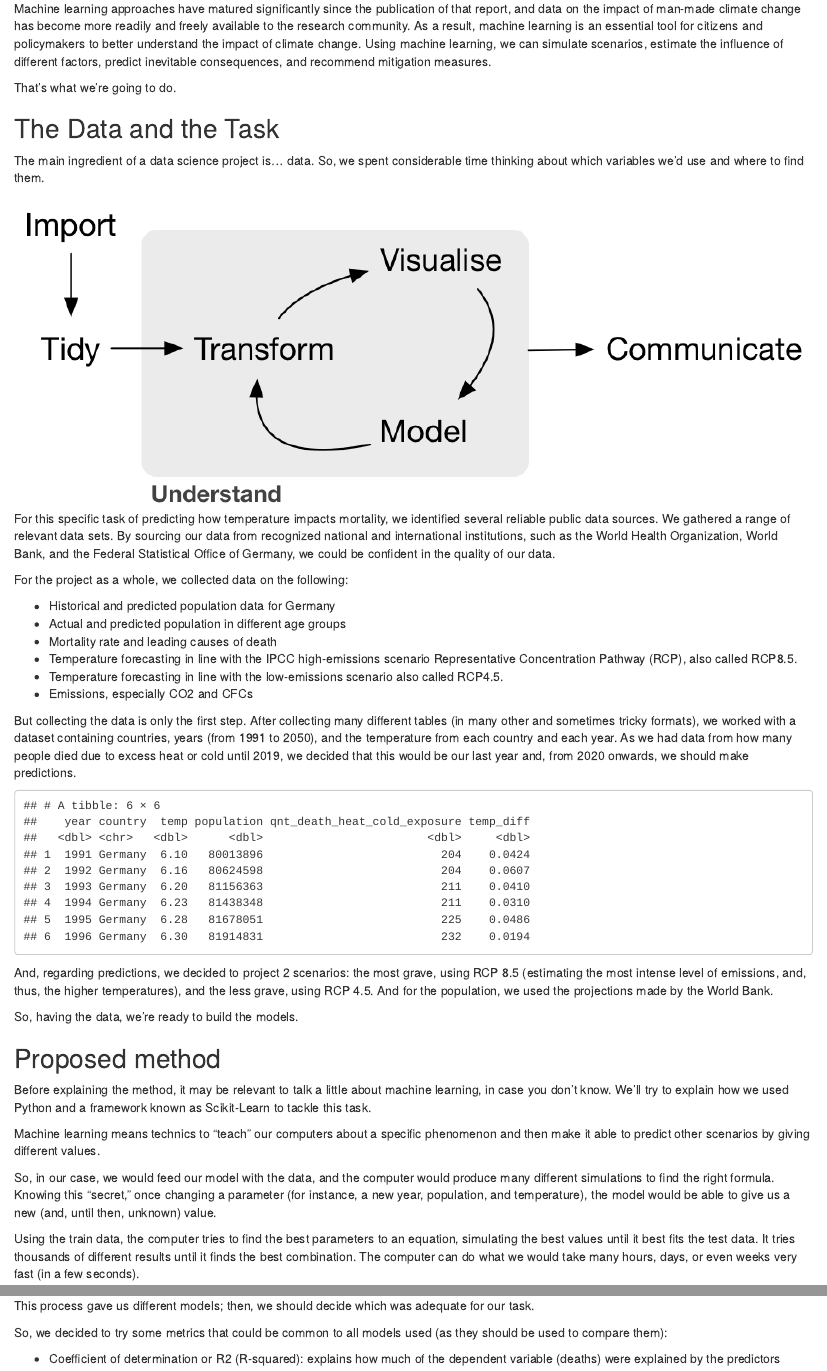
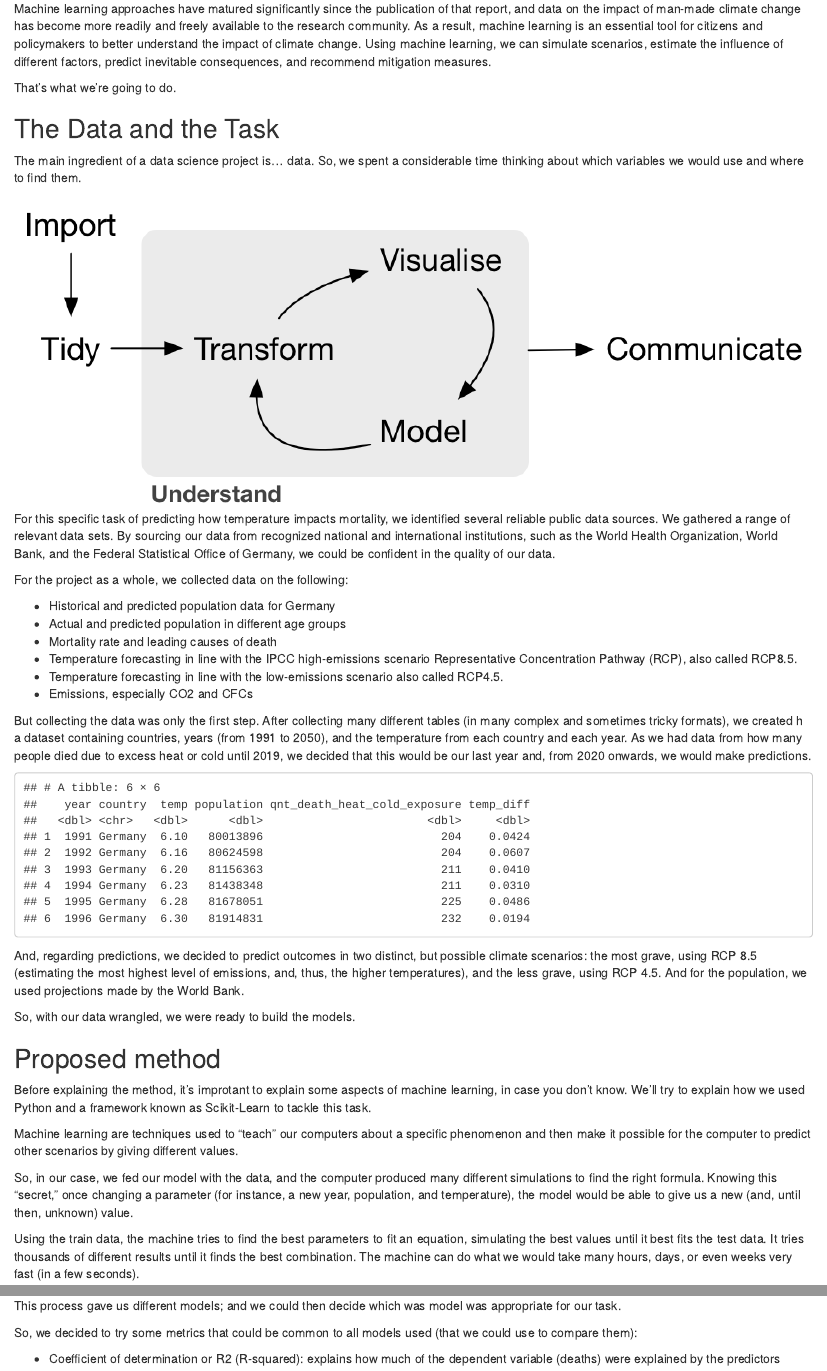
Before and after one commit to rfdornelles/mds_ML_project, an R Markdown document (blogpost/blogpost.Rmd): the page in a window 1100 px wide, from 700 px down, and a second part further down, joined at a grey line. Rendered offline with R 4.5, knitr and Pandoc, with nearby package versions; drawn as R Markdown's standard HTML page in place of the format the file asks for.

Commit message:
proofreading

````diff
--- a/blogpost/blogpost.Rmd
+++ b/blogpost/blogpost.Rmd
@@ -1,7 +1,7 @@
 ---
 title: "Cheating Charon: Can machine learning predict deaths caused by climate change?"
 description: |
-    We know that climate change is a very serius problem to our generation. But how serious? We decided to ask help from the Data Science field and apply machine learning techniques to help us to estimate how many people might die in the next few years.
+    We know that climate change is a very serious problem for society. What are the implications of our changing climate for the world's population? We decided to try and apply machine learning techniques to help us to predict the lethal consequences of climate change in the coming decades.
 author:
   - name: Rodrigo Dornelles
     url: https://github.com/rfdornelles
@@ -60,7 +60,7 @@ That's what we're going to do.
 
 ## The Data and the Task
 
-The main ingredient of a data science project is... data. So, we spent considerable time thinking about which variables we'd use and where to find them.
+The main ingredient of a data science project is... data. So, we spent a considerable time thinking about which variables we would use and where to find them.
 
 ![](fig/r4ds_data-science.png)\
 For this specific task of predicting how temperature impacts mortality, we identified several reliable public data sources. We gathered a range of relevant data sets. By sourcing our data from recognized national and international institutions, such as the World Health Organization, World Bank, and the Federal Statistical Office of Germany, we could be confident in the quality of our data.
@@ -74,7 +74,7 @@ For the project as a whole, we collected data on the following:
 -   Temperature forecasting in line with the low-emissions scenario also called RCP4.5.
 -   Emissions, especially CO2 and CFCs
 
-But collecting the data is only the first step. After collecting many different tables (in many other and sometimes tricky formats), we worked with a dataset containing countries, years (from 1991 to 2050), and the temperature from each country and each year. As we had data from how many people died due to excess heat or cold until 2019, we decided that this would be our last year and, from 2020 onwards, we should make predictions.
+But collecting the data was only the first step. After collecting many different tables (in many complex and sometimes tricky formats), we created h a dataset containing countries, years (from 1991 to 2050), and the temperature from each country and each year. As we had data from how many people died due to excess heat or cold until 2019, we decided that this would be our last year and, from 2020 onwards, we would make predictions.
 
 ```{r}
 karon |>
@@ -82,19 +82,19 @@ karon |>
   head()
 ```
 
-And, regarding predictions, we decided to project 2 scenarios: the most grave, using RCP 8.5 (estimating the most intense level of emissions, and, thus, the higher temperatures), and the less grave, using RCP 4.5. And for the population, we used the projections made by the World Bank.
+And, regarding predictions, we decided to predict outcomes in two distinct, but possible climate scenarios: the most grave, using RCP 8.5 (estimating the most highest level of emissions, and, thus, the higher temperatures), and the less grave, using RCP 4.5. And for the population, we used projections made by the World Bank.
 
-So, having the data, we're ready to build the models.
+So, with our data wrangled, we were ready to build the models.
 
 ## Proposed method
 
-Before explaining the method, it may be relevant to talk a little about machine learning, in case you don't know. We'll try to explain how we used Python and a framework known as Scikit-Learn to tackle this task.
+Before explaining the method, it's improtant to explain some aspects of machine learning, in case you don't know. We'll try to explain how we used Python and a framework known as Scikit-Learn to tackle this task.
 
-Machine learning means technics to "teach" our computers about a specific phenomenon and then make it able to predict other scenarios by giving different values.
+Machine learning are techniques used to "teach" our computers about a specific phenomenon and then make it possible for the computer to predict other scenarios by giving different values.
 
-So, in our case, we would feed our model with the data, and the computer would produce many different simulations to find the right formula. Knowing this "secret," once changing a parameter (for instance, a new year, population, and temperature), the model would be able to give us a new (and, until then, unknown) value.
+So, in our case, we fed our model with the data, and the computer produced many different simulations to find the right formula. Knowing this "secret," once changing a parameter (for instance, a new year, population, and temperature), the model would be able to give us a new (and, until then, unknown) value.
 
-Using the train data, the computer tries to find the best parameters to an equation, simulating the best values until it best fits the test data. It tries thousands of different results until it finds the best combination. The computer can do what we would take many hours, days, or even weeks very fast (in a few seconds).
+Using the train data, the machine tries to find the best parameters to fit an equation, simulating the best values until it best fits the test data. It tries thousands of different results until it finds the best combination. The machine can do what we would take many hours, days, or even weeks very fast (in a few seconds).
 
 And, since it is possible (and very easy!) to try many different models, we choose several possibilities of regression models (since the objective was to predict a numeric value, not a classification). We chose linear regression (the simplest), decision tree, gradient boost, and XGBoost.
 
@@ -102,9 +102,9 @@ And, since it is possible (and very easy!) to try many different models, we choo
 
 ## ![]()Results
 
-This process gave us different models; then, we should decide which was adequate for our task.
+This process gave us different models; and we could then decide which was model was appropriate for our task.
 
-So, we decided to try some metrics that could be common to all models used (as they should be used to compare them):
+So, we decided to try some metrics that could be common to all models used (that we could use to compare them):
 
 -   Coefficient of determination or R2 (R-squared): explains how much of the dependent variable (deaths) were explained by the predictors
 
````
Also changed, not shown: blogpost/blogpost.Rmd (4 more changed lines), 2 other files.
